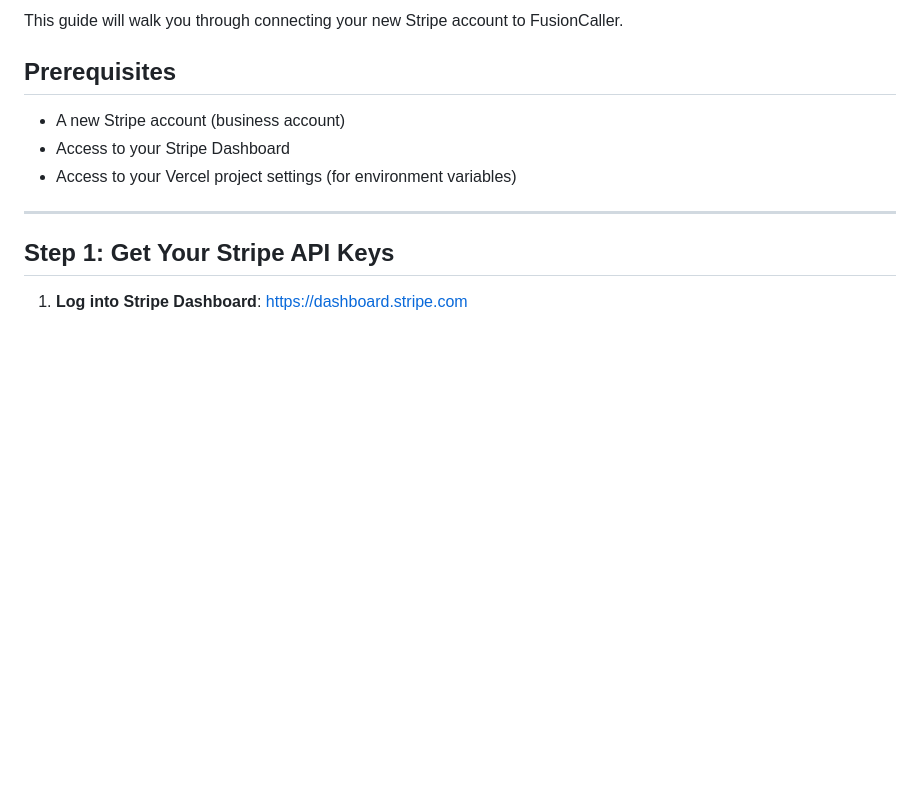
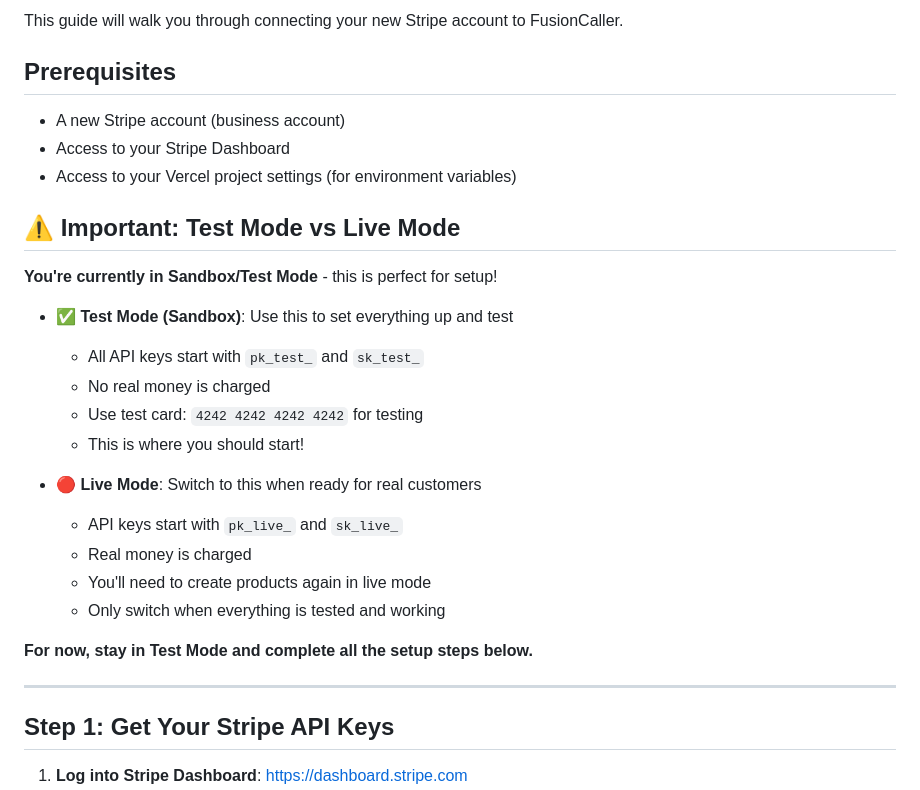
Before and after one commit to KotahAIAgent/WashCallAI, a Markdown page: STRIPE_SETUP_GUIDE.md, the part around the change. Drawn GitHub-style; blank space fills up the shorter version.

Commit message:
Clarify test mode vs live mode in Stripe setup guide
- Add important note about staying in test mode for initial setup
- Explain difference between test and live mode
- Clarify that products need to be created again in live mode
- Add warning about switching to live mode

```diff
--- a/STRIPE_SETUP_GUIDE.md
+++ b/STRIPE_SETUP_GUIDE.md
@@ -6,6 +6,24 @@ This guide will walk you through connecting your new Stripe account to FusionCal
 - A new Stripe account (business account)
 - Access to your Stripe Dashboard
 - Access to your Vercel project settings (for environment variables)
+
+## ⚠️ Important: Test Mode vs Live Mode
+
+**You're currently in Sandbox/Test Mode** - this is perfect for setup!
+
+- ✅ **Test Mode (Sandbox)**: Use this to set everything up and test
+  - All API keys start with `pk_test_` and `sk_test_`
+  - No real money is charged
+  - Use test card: `4242 4242 4242 4242` for testing
+  - This is where you should start!
+
+- 🔴 **Live Mode**: Switch to this when ready for real customers
+  - API keys start with `pk_live_` and `sk_live_`
+  - Real money is charged
+  - You'll need to create products again in live mode
+  - Only switch when everything is tested and working
+
+**For now, stay in Test Mode and complete all the setup steps below.**
 
 ---
 
```
